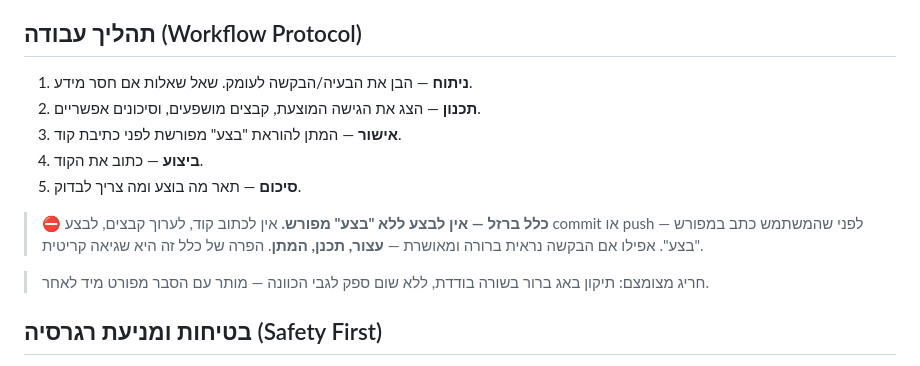
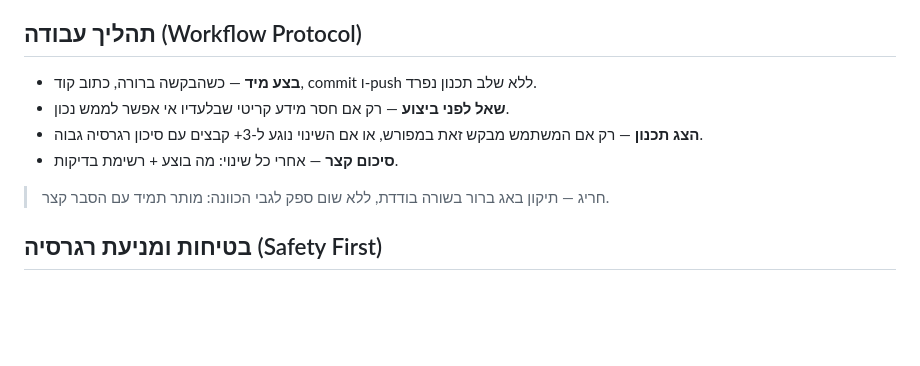
Before and after one commit to lironcon2015-prog/BellaTracker, a Markdown page: CLAUDE.md, the part around the change. GitHub-like rendering; blank space fills up the shorter version.

Commit message:
chore: עדכון workflow — ביצוע ישיר ללא שלב תכנון נפרד
https://claude.ai/code/session_01E1zgwo1hfpebP8pojeoobT

```diff
--- a/CLAUDE.md
+++ b/CLAUDE.md
@@ -12,18 +12,12 @@
 
 ## תהליך עבודה (Workflow Protocol)
 
-1. **ניתוח** — הבן את הבעיה/הבקשה לעומק. שאל שאלות אם חסר מידע.
-2. **תכנון** — הצג את הגישה המוצעת, קבצים מושפעים, וסיכונים אפשריים.
-3. **אישור** — המתן להוראת "בצע" מפורשת לפני כתיבת קוד.
-4. **ביצוע** — כתוב את הקוד.
-5. **סיכום** — תאר מה בוצע ומה צריך לבדוק.
+- **בצע מיד** — כשהבקשה ברורה, כתוב קוד, commit ו-push ללא שלב תכנון נפרד.
+- **שאל לפני ביצוע** — רק אם חסר מידע קריטי שבלעדיו אי אפשר לממש נכון.
+- **הצג תכנון** — רק אם המשתמש מבקש זאת במפורש, או אם השינוי נוגע ל-3+ קבצים עם סיכון רגרסיה גבוה.
+- **סיכום קצר** — אחרי כל שינוי: מה בוצע + רשימת בדיקות.
 
-> ⛔ **כלל ברזל — אין לבצע ללא "בצע" מפורש.**
-> אין לכתוב קוד, לערוך קבצים, לבצע commit או push — לפני שהמשתמש כתב במפורש "בצע".
-> אפילו אם הבקשה נראית ברורה ומאושרת — **עצור, תכנן, המתן**.
-> הפרה של כלל זה היא שגיאה קריטית.
-
-> חריג מצומצם: תיקון באג ברור בשורה בודדת, ללא שום ספק לגבי הכוונה — מותר עם הסבר מפורט מיד לאחר.
+> חריג — תיקון באג ברור בשורה בודדת, ללא שום ספק לגבי הכוונה: מותר תמיד עם הסבר קצר.
 
 ## בטיחות ומניעת רגרסיה (Safety First)
 
```
